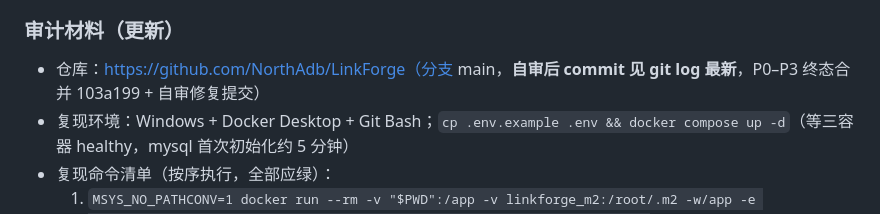
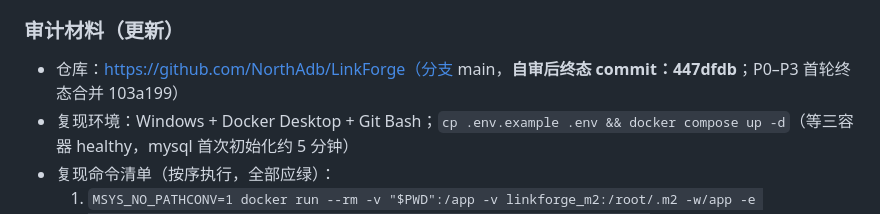
Before and after one commit to NorthAdb/LinkForge, a Markdown page: docs/progress.md, the part around the change. Drawn GitHub-style.

Commit message:
docs: pin self-review final SHA (447dfdb) in progress

```diff
--- a/docs/progress.md
+++ b/docs/progress.md
@@ -259,7 +259,7 @@ docker compose start rabbitmq && sleep 10 && curl -s http://localhost:8080/actua
 
 ### 审计材料（更新）
 
-- 仓库：https://github.com/NorthAdb/LinkForge（分支 main，**自审后 commit 见 git log 最新**，P0–P3 终态合并 103a199 + 自审修复提交）
+- 仓库：https://github.com/NorthAdb/LinkForge（分支 main，**自审后终态 commit：447dfdb**；P0–P3 首轮终态合并 103a199）
 - 复现环境：Windows + Docker Desktop + Git Bash；`cp .env.example .env && docker compose up -d`（等三容器 healthy，mysql 首次初始化约 5 分钟）
 - 复现命令清单（按序执行，全部应绿）：
   1. `MSYS_NO_PATHCONV=1 docker run --rm -v "$PWD":/app -v linkforge_m2:/root/.m2 -w/app -e SPRING_DATASOURCE_URL="jdbc:mysql://host.docker.internal:3306/linkforge?useUnicode=true&characterEncoding=utf8&serverTimezone=Asia/Shanghai&allowPublicKeyRetrieval=true&useSSL=false" -e SPRING_DATASOURCE_PASSWORD=linkforge_pass -e SPRING_DATA_REDIS_HOST=host.docker.internal -e SPRING_RABBITMQ_HOST=host.docker.internal -e SPRING_RABBITMQ_PASSWORD=linkforge_pass -e JWT_SECRET=test-secret-at-least-32-characters-long!! maven:3.9-eclipse-temurin-17 mvn -B test`（期望 27/27 绿）
```
